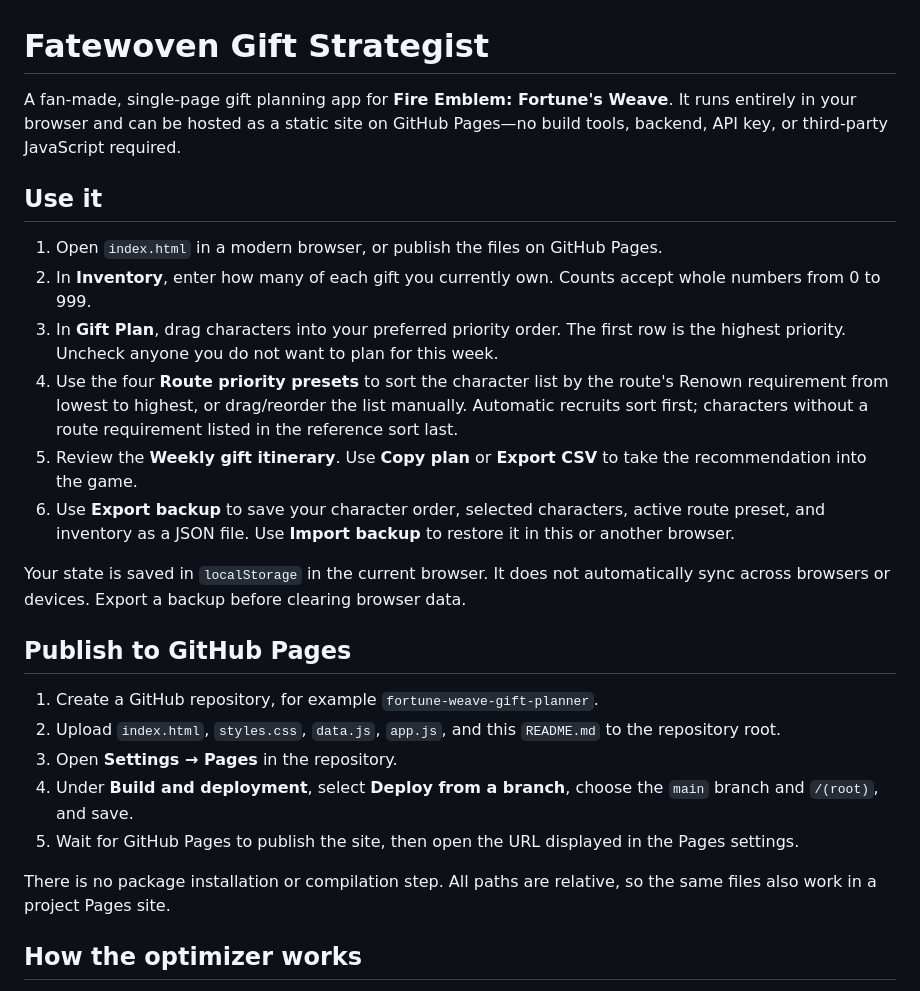
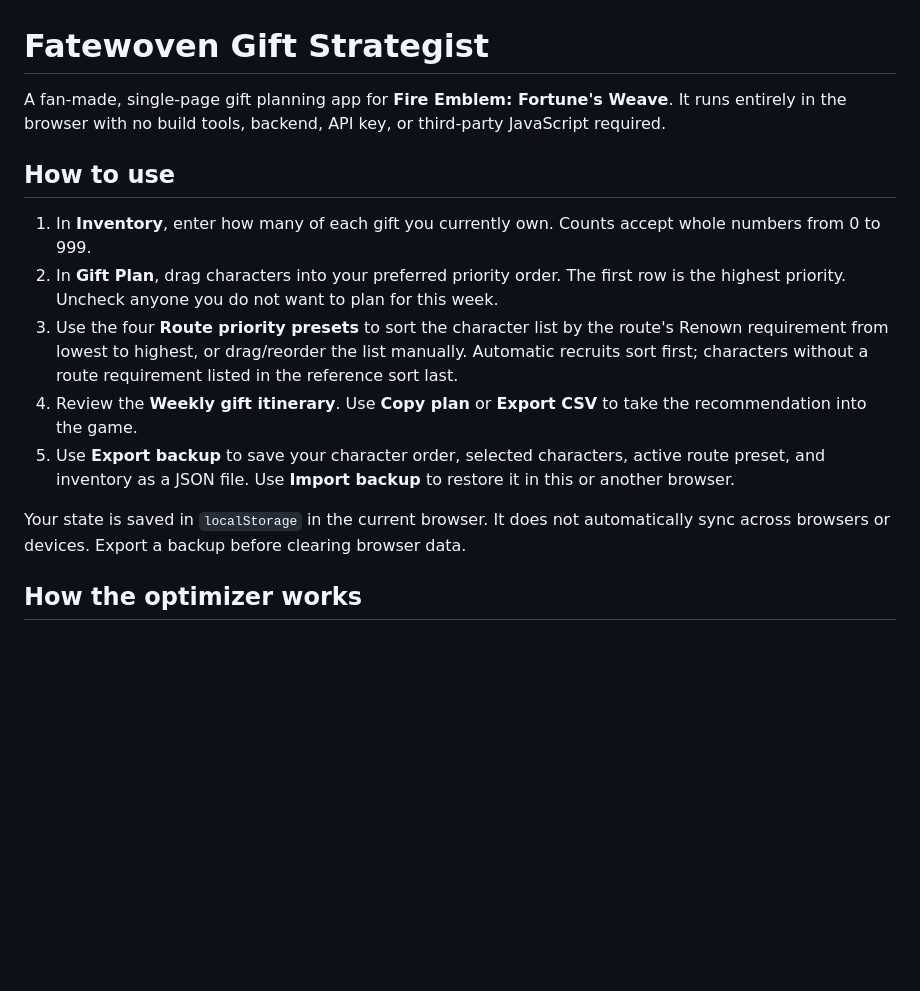
Before and after one commit to Xeveran/Fatewoven, a Markdown page: README.md, the part around the change. GitHub-like rendering; blank space fills up the shorter version.

Commit message:
Revise README for clarity and conciseness
Updated usage instructions and removed GitHub Pages publishing steps.

```diff
--- a/README.md
+++ b/README.md
@@ -1,27 +1,16 @@
 # Fatewoven Gift Strategist
 
-A fan-made, single-page gift planning app for **Fire Emblem: Fortune's Weave**. It runs entirely in your browser and can be hosted as a static site on GitHub Pages—no build tools, backend, API key, or third-party JavaScript required.
+A fan-made, single-page gift planning app for **Fire Emblem: Fortune's Weave**. It runs entirely in the browser with no build tools, backend, API key, or third-party JavaScript required.
 
-## Use it
+## How to use
 
-1. Open `index.html` in a modern browser, or publish the files on GitHub Pages.
-2. In **Inventory**, enter how many of each gift you currently own. Counts accept whole numbers from 0 to 999.
-3. In **Gift Plan**, drag characters into your preferred priority order. The first row is the highest priority. Uncheck anyone you do not want to plan for this week.
-4. Use the four **Route priority presets** to sort the character list by the route's Renown requirement from lowest to highest, or drag/reorder the list manually. Automatic recruits sort first; characters without a route requirement listed in the reference sort last.
-5. Review the **Weekly gift itinerary**. Use **Copy plan** or **Export CSV** to take the recommendation into the game.
-6. Use **Export backup** to save your character order, selected characters, active route preset, and inventory as a JSON file. Use **Import backup** to restore it in this or another browser.
+1. In **Inventory**, enter how many of each gift you currently own. Counts accept whole numbers from 0 to 999.
+2. In **Gift Plan**, drag characters into your preferred priority order. The first row is the highest priority. Uncheck anyone you do not want to plan for this week.
+3. Use the four **Route priority presets** to sort the character list by the route's Renown requirement from lowest to highest, or drag/reorder the list manually. Automatic recruits sort first; characters without a route requirement listed in the reference sort last.
+4. Review the **Weekly gift itinerary**. Use **Copy plan** or **Export CSV** to take the recommendation into the game.
+5. Use **Export backup** to save your character order, selected characters, active route preset, and inventory as a JSON file. Use **Import backup** to restore it in this or another browser.
 
 Your state is saved in `localStorage` in the current browser. It does not automatically sync across browsers or devices. Export a backup before clearing browser data.
-
-## Publish to GitHub Pages
-
-1. Create a GitHub repository, for example `fortune-weave-gift-planner`.
-2. Upload `index.html`, `styles.css`, `data.js`, `app.js`, and this `README.md` to the repository root.
-3. Open **Settings → Pages** in the repository.
-4. Under **Build and deployment**, select **Deploy from a branch**, choose the `main` branch and `/(root)`, and save.
-5. Wait for GitHub Pages to publish the site, then open the URL displayed in the Pages settings.
-
-There is no package installation or compilation step. All paths are relative, so the same files also work in a project Pages site.
 
 ## How the optimizer works
 
```
